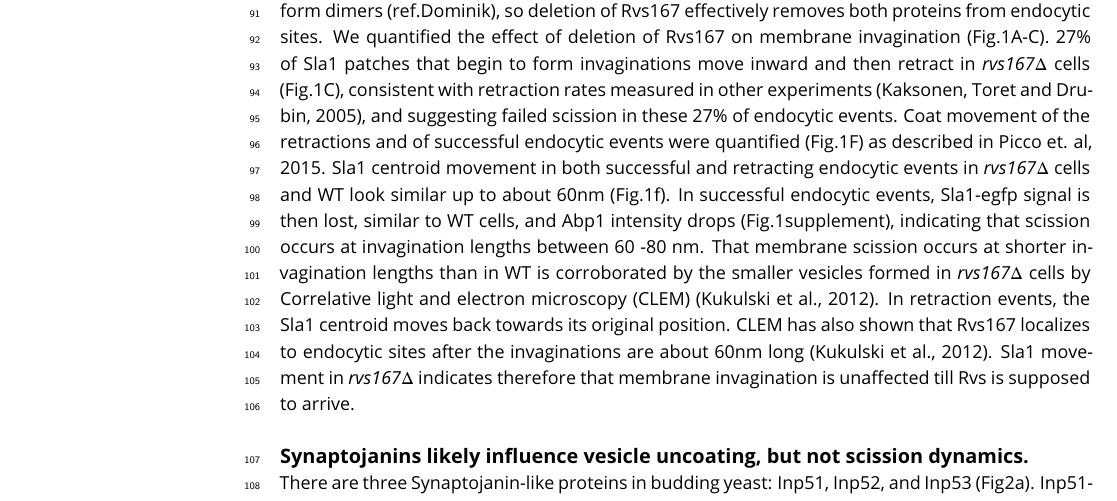
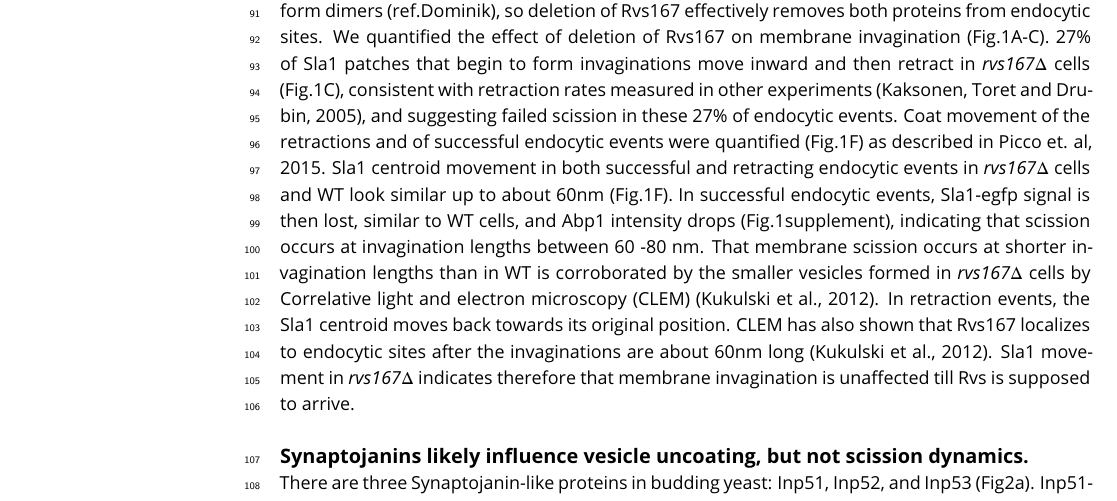
Before and after one commit to deepikaamenon/scission_paper, a LaTeX document (main.tex): part of page 3 of 13, cut so that both start at the same text. Compiled offline with pdfLaTeX.

Commit message:
txs auto checkin

```diff
--- a/main.tex
+++ b/main.tex
@@ -97,7 +97,7 @@ Centroid tracking has shown that the number of molecules of Rvs167 peaks at the
 %Sla1 and Rvs167 behaviour in \textit{vps1$\Delta$} cells  indicate that loss of Vps1 does not influence the depth of membrane invagination or scission dynamics.
 ~\\
 
-Since removal of the Rvs complex is known to increase the retraction rate at endocytic sites, involvement of the Rvs proteins in the scission process was investigated further. Rvs161 and Rvs167 form dimers (ref.Dominik), so deletion of Rvs167 effectively removes both proteins from endocytic sites. We quantified the effect of deletion of Rvs167 on membrane invagination (Fig.1A-C). 27\% of Sla1 patches that begin to form invaginations move inward and then retract in \textit{rvs167$\Delta$} cells (Fig.1C), consistent with retraction rates measured in other experiments (Kaksonen, Toret and Drubin, 2005), and suggesting failed scission in these 27\% of endocytic events. Coat movement of the retractions and of successful endocytic events were quantified (Fig.1F) as described in Picco et. al, 2015. Sla1 centroid movement in both successful and retracting endocytic events in \textit{rvs167$\Delta$} cells and WT look similar up to about 60nm (Fig.1f).  In successful endocytic events, Sla1-egfp signal is then lost, similar to WT cells, and Abp1 intensity drops (Fig.1supplement), indicating that scission occurs at invagination lengths between 60 -80 nm. That membrane scission occurs at shorter invagination lengths than in WT is corroborated by the smaller vesicles formed in \textit{rvs167$\Delta$} cells by Correlative light and electron microscopy (CLEM) (Kukulski et al., 2012). In retraction events, the Sla1 centroid moves back towards its original position. CLEM has also shown that Rvs167 localizes to endocytic sites after the invaginations are about 60nm long (Kukulski et al., 2012). Sla1 movement in \textit{rvs167$\Delta$}  indicates therefore that membrane invagination is unaffected till Rvs is supposed to arrive.
+Since removal of the Rvs complex is known to increase the retraction rate at endocytic sites, involvement of the Rvs proteins in the scission process was investigated further. Rvs161 and Rvs167 form dimers (ref.Dominik), so deletion of Rvs167 effectively removes both proteins from endocytic sites. We quantified the effect of deletion of Rvs167 on membrane invagination (Fig.1A-C). 27\% of Sla1 patches that begin to form invaginations move inward and then retract in \textit{rvs167$\Delta$} cells (Fig.1C), consistent with retraction rates measured in other experiments (Kaksonen, Toret and Drubin, 2005), and suggesting failed scission in these 27\% of endocytic events. Coat movement of the retractions and of successful endocytic events were quantified (Fig.1F) as described in Picco et. al, 2015. Sla1 centroid movement in both successful and retracting endocytic events in \textit{rvs167$\Delta$} cells and WT look similar up to about 60nm (Fig.1F).  In successful endocytic events, Sla1-egfp signal is then lost, similar to WT cells, and Abp1 intensity drops (Fig.1supplement), indicating that scission occurs at invagination lengths between 60 -80 nm. That membrane scission occurs at shorter invagination lengths than in WT is corroborated by the smaller vesicles formed in \textit{rvs167$\Delta$} cells by Correlative light and electron microscopy (CLEM) (Kukulski et al., 2012). In retraction events, the Sla1 centroid moves back towards its original position. CLEM has also shown that Rvs167 localizes to endocytic sites after the invaginations are about 60nm long (Kukulski et al., 2012). Sla1 movement in \textit{rvs167$\Delta$}  indicates therefore that membrane invagination is unaffected till Rvs is supposed to arrive.
 
 %DISCUSSION?
 %This indicates that first, membrane scission can occur at invagination lengths of 80nm. Then, that the arrival of Rvs prevents membrane scission at 80nm and allows further membrane invagination. In retraction events, after inward movement, the Sla1 centroid moves back towards the starting position, that is, to the plasma membrane.
```
